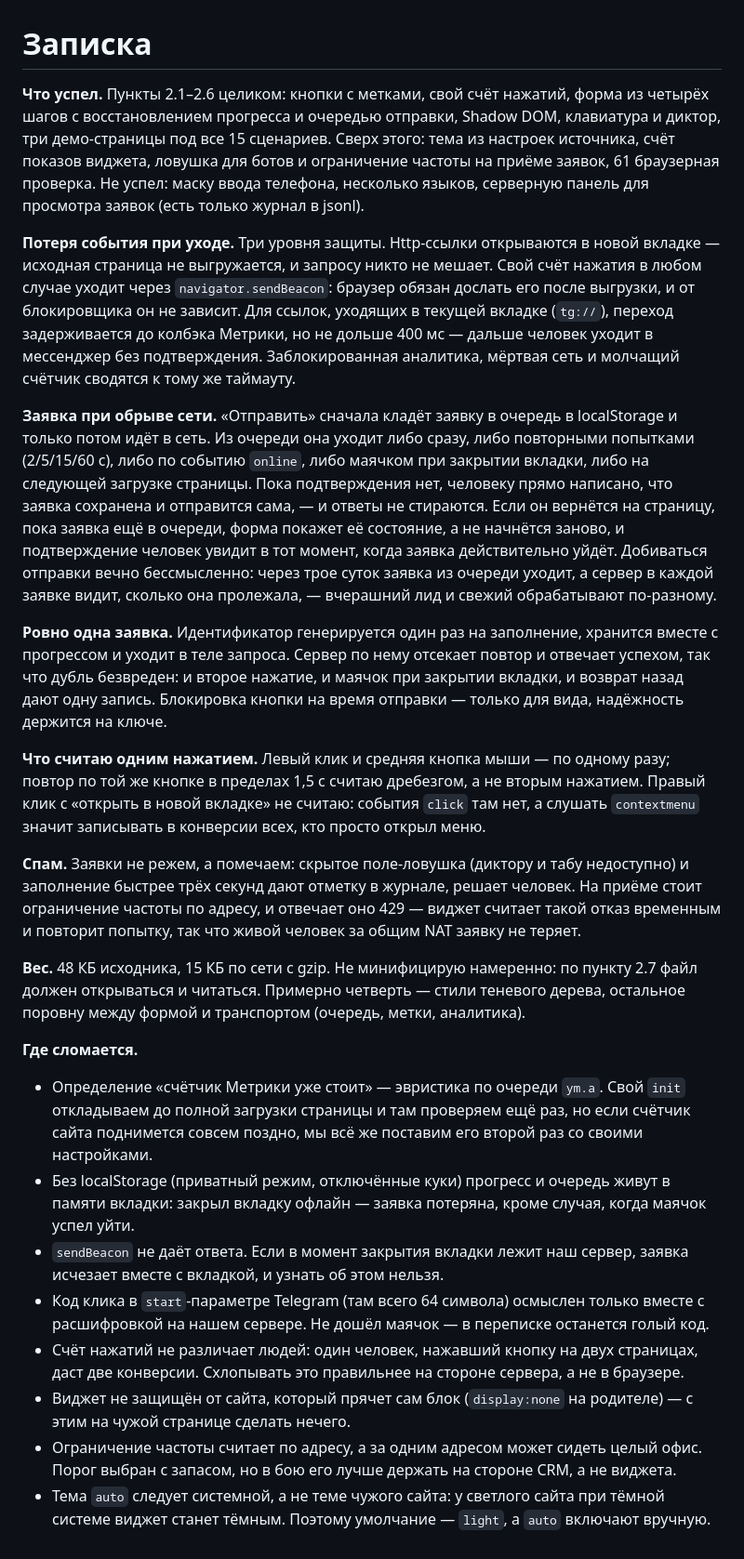
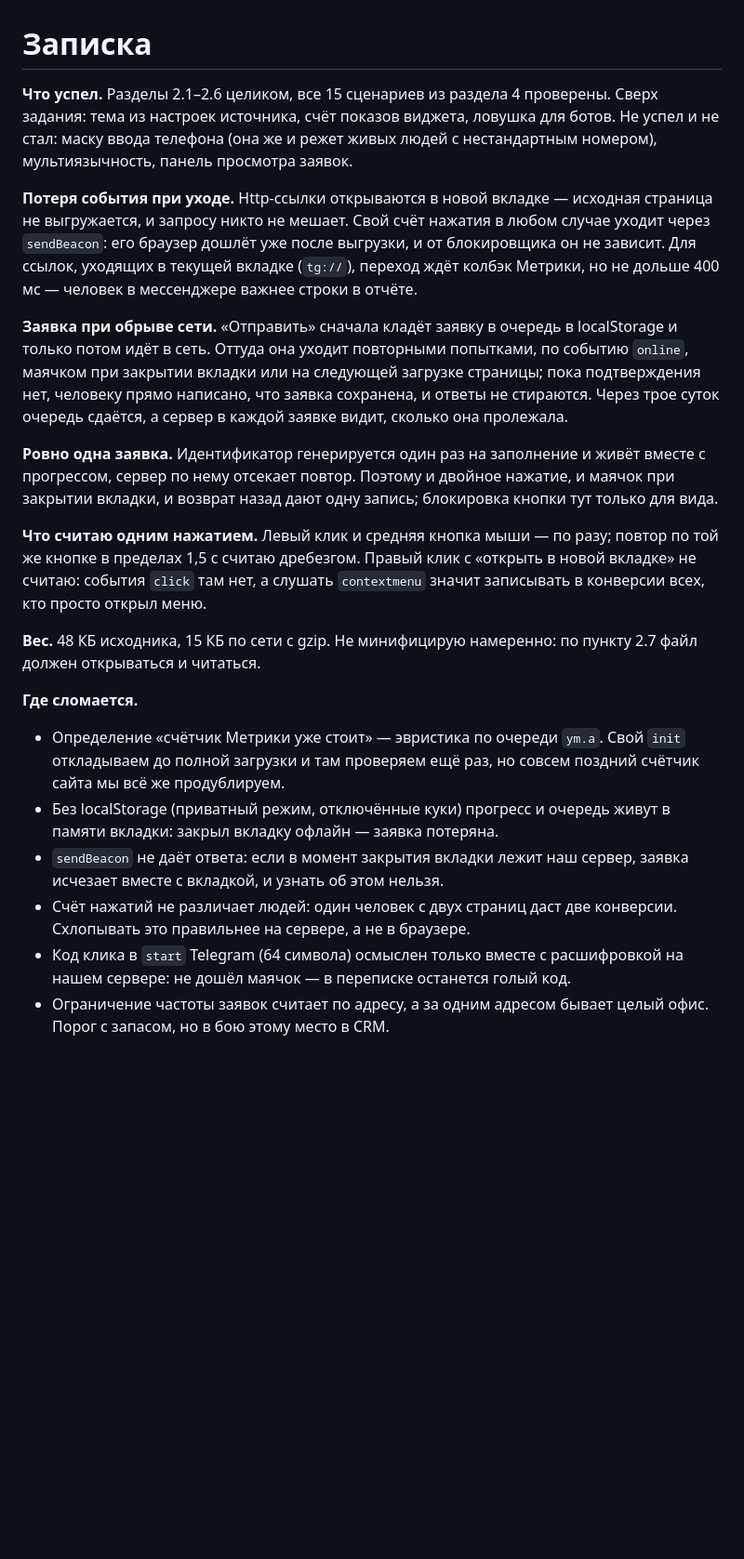
Before and after one commit to AlexanderHait/Woker2, a Markdown page: NOTES.md, the part around the change. Shown at 93% size. Rendered like a GitHub page; blank space fills up the shorter version.

```diff
--- a/NOTES.md
+++ b/NOTES.md
@@ -1,65 +1,21 @@
 # Записка
 
-**Что успел.** Пункты 2.1–2.6 целиком: кнопки с метками, свой счёт нажатий, форма из
-четырёх шагов с восстановлением прогресса и очередью отправки, Shadow DOM, клавиатура
-и диктор, три демо-страницы под все 15 сценариев. Сверх этого: тема из настроек источника,
-счёт показов виджета, ловушка для ботов и ограничение частоты на приёме заявок, 61 браузерная
-проверка. Не успел: маску ввода телефона, несколько языков, серверную панель для просмотра
-заявок (есть только журнал в jsonl).
+**Что успел.** Разделы 2.1–2.6 целиком, все 15 сценариев из раздела 4 проверены. Сверх задания: тема из настроек источника, счёт показов виджета, ловушка для ботов. Не успел и не стал: маску ввода телефона (она же и режет живых людей с нестандартным номером), мультиязычность, панель просмотра заявок.
 
-**Потеря события при уходе.** Три уровня защиты. Http-ссылки открываются в новой вкладке —
-исходная страница не выгружается, и запросу никто не мешает. Свой счёт нажатия в любом
-случае уходит через `navigator.sendBeacon`: браузер обязан дослать его после выгрузки,
-и от блокировщика он не зависит. Для ссылок, уходящих в текущей вкладке (`tg://`), переход
-задерживается до колбэка Метрики, но не дольше 400 мс — дальше человек уходит в мессенджер
-без подтверждения. Заблокированная аналитика, мёртвая сеть и молчащий счётчик сводятся
-к тому же таймауту.
+**Потеря события при уходе.** Http-ссылки открываются в новой вкладке — исходная страница не выгружается, и запросу никто не мешает. Свой счёт нажатия в любом случае уходит через `sendBeacon`: его браузер дошлёт уже после выгрузки, и от блокировщика он не зависит. Для ссылок, уходящих в текущей вкладке (`tg://`), переход ждёт колбэк Метрики, но не дольше 400 мс — человек в мессенджере важнее строки в отчёте.
 
-**Заявка при обрыве сети.** «Отправить» сначала кладёт заявку в очередь в localStorage
-и только потом идёт в сеть. Из очереди она уходит либо сразу, либо повторными попытками
-(2/5/15/60 с), либо по событию `online`, либо маячком при закрытии вкладки, либо на
-следующей загрузке страницы. Пока подтверждения нет, человеку прямо написано, что заявка
-сохранена и отправится сама, — и ответы не стираются. Если он вернётся на страницу, пока
-заявка ещё в очереди, форма покажет её состояние, а не начнётся заново, и подтверждение
-человек увидит в тот момент, когда заявка действительно уйдёт. Добиваться отправки вечно
-бессмысленно: через трое суток заявка из очереди уходит, а сервер в каждой заявке видит,
-сколько она пролежала, — вчерашний лид и свежий обрабатывают по-разному.
+**Заявка при обрыве сети.** «Отправить» сначала кладёт заявку в очередь в localStorage и только потом идёт в сеть. Оттуда она уходит повторными попытками, по событию `online`, маячком при закрытии вкладки или на следующей загрузке страницы; пока подтверждения нет, человеку прямо написано, что заявка сохранена, и ответы не стираются. Через трое суток очередь сдаётся, а сервер в каждой заявке видит, сколько она пролежала.
 
-**Ровно одна заявка.** Идентификатор генерируется один раз на заполнение, хранится
-вместе с прогрессом и уходит в теле запроса. Сервер по нему отсекает повтор и отвечает
-успехом, так что дубль безвреден: и второе нажатие, и маячок при закрытии вкладки,
-и возврат назад дают одну запись. Блокировка кнопки на время отправки — только для вида,
-надёжность держится на ключе.
+**Ровно одна заявка.** Идентификатор генерируется один раз на заполнение и живёт вместе с прогрессом, сервер по нему отсекает повтор. Поэтому и двойное нажатие, и маячок при закрытии вкладки, и возврат назад дают одну запись; блокировка кнопки тут только для вида.
 
-**Что считаю одним нажатием.** Левый клик и средняя кнопка мыши — по одному разу; повтор
-по той же кнопке в пределах 1,5 с считаю дребезгом, а не вторым нажатием. Правый клик
-с «открыть в новой вкладке» не считаю: события `click` там нет, а слушать `contextmenu`
-значит записывать в конверсии всех, кто просто открыл меню.
+**Что считаю одним нажатием.** Левый клик и средняя кнопка мыши — по разу; повтор по той же кнопке в пределах 1,5 с считаю дребезгом. Правый клик с «открыть в новой вкладке» не считаю: события `click` там нет, а слушать `contextmenu` значит записывать в конверсии всех, кто просто открыл меню.
 
-**Спам.** Заявки не режем, а помечаем: скрытое поле-ловушка (диктору и табу недоступно)
-и заполнение быстрее трёх секунд дают отметку в журнале, решает человек. На приёме стоит
-ограничение частоты по адресу, и отвечает оно 429 — виджет считает такой отказ временным
-и повторит попытку, так что живой человек за общим NAT заявку не теряет.
-
-**Вес.** 48 КБ исходника, 15 КБ по сети с gzip. Не минифицирую намеренно: по пункту 2.7
-файл должен открываться и читаться. Примерно четверть — стили теневого дерева, остальное
-поровну между формой и транспортом (очередь, метки, аналитика).
+**Вес.** 48 КБ исходника, 15 КБ по сети с gzip. Не минифицирую намеренно: по пункту 2.7 файл должен открываться и читаться.
 
 **Где сломается.**
-- Определение «счётчик Метрики уже стоит» — эвристика по очереди `ym.a`. Свой `init`
-  откладываем до полной загрузки страницы и там проверяем ещё раз, но если счётчик сайта
-  поднимется совсем поздно, мы всё же поставим его второй раз со своими настройками.
-- Без localStorage (приватный режим, отключённые куки) прогресс и очередь живут в памяти
-  вкладки: закрыл вкладку офлайн — заявка потеряна, кроме случая, когда маячок успел уйти.
-- `sendBeacon` не даёт ответа. Если в момент закрытия вкладки лежит наш сервер, заявка
-  исчезает вместе с вкладкой, и узнать об этом нельзя.
-- Код клика в `start`-параметре Telegram (там всего 64 символа) осмыслен только вместе
-  с расшифровкой на нашем сервере. Не дошёл маячок — в переписке останется голый код.
-- Счёт нажатий не различает людей: один человек, нажавший кнопку на двух страницах, даст
-  две конверсии. Схлопывать это правильнее на стороне сервера, а не в браузере.
-- Виджет не защищён от сайта, который прячет сам блок (`display:none` на родителе) —
-  с этим на чужой странице сделать нечего.
-- Ограничение частоты считает по адресу, а за одним адресом может сидеть целый офис.
-  Порог выбран с запасом, но в бою его лучше держать на стороне CRM, а не виджета.
-- Тема `auto` следует системной, а не теме чужого сайта: у светлого сайта при тёмной
-  системе виджет станет тёмным. Поэтому умолчание — `light`, а `auto` включают вручную.
+- Определение «счётчик Метрики уже стоит» — эвристика по очереди `ym.a`. Свой `init` откладываем до полной загрузки и там проверяем ещё раз, но совсем поздний счётчик сайта мы всё же продублируем.
+- Без localStorage (приватный режим, отключённые куки) прогресс и очередь живут в памяти вкладки: закрыл вкладку офлайн — заявка потеряна.
+- `sendBeacon` не даёт ответа: если в момент закрытия вкладки лежит наш сервер, заявка исчезает вместе с вкладкой, и узнать об этом нельзя.
+- Счёт нажатий не различает людей: один человек с двух страниц даст две конверсии. Схлопывать это правильнее на сервере, а не в браузере.
+- Код клика в `start` Telegram (64 символа) осмыслен только вместе с расшифровкой на нашем сервере: не дошёл маячок — в переписке останется голый код.
+- Ограничение частоты заявок считает по адресу, а за одним адресом бывает целый офис. Порог с запасом, но в бою этому место в CRM.
```
Also changed, not shown: README.md (+1 -1 lines).
